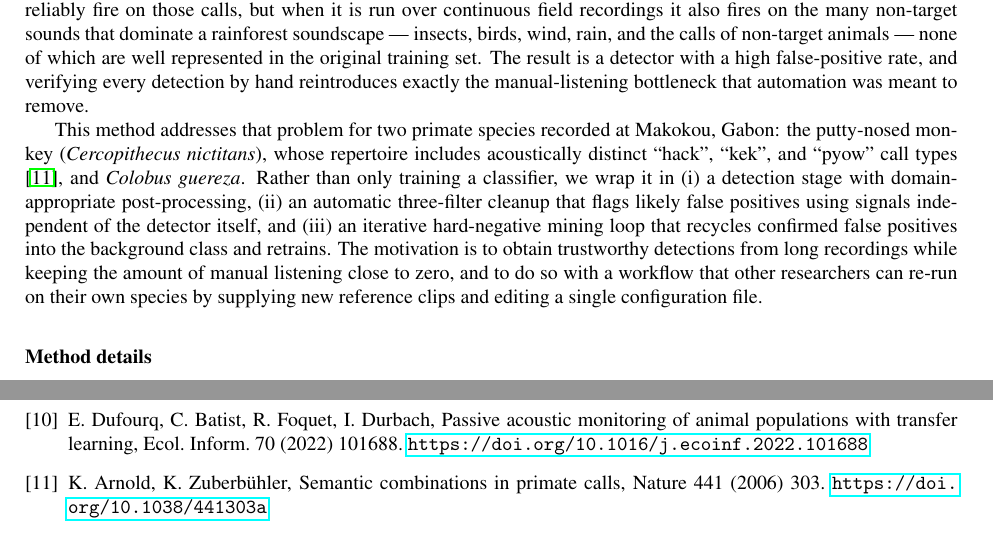
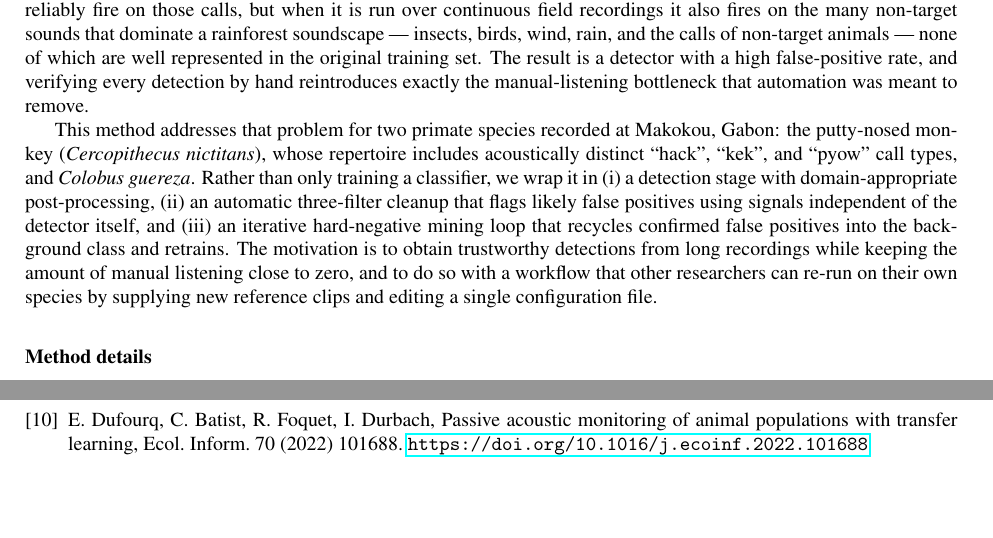
Before and after one commit to Mo119m/primates-sound-detection, a LaTeX paper (paper/methodsx_manuscript.tex): two parts of pages 2 and 9 of 9, joined at a grey line, cut so that both start at the same text, the shorter picture padded with empty space. Compiled offline with pdfLaTeX.

Commit message:
Remove arnold2006 citation from manuscript
User confirmed they did not use Arnold & Zuberbuhler (2006); removed
the in-text \cite and the bibliography entry to keep only cited sources.

https://claude.ai/code/session_01GRhKW3iKJjm2wYYeUd56Hq

```diff
--- a/paper/methodsx_manuscript.tex
+++ b/paper/methodsx_manuscript.tex
@@ -168,7 +168,7 @@ manual-listening bottleneck that automation was meant to remove.
 This method addresses that problem for two primate species recorded at
 Makokou, Gabon: the putty-nosed monkey (\textit{Cercopithecus nictitans}),
 whose repertoire includes acoustically distinct ``hack'', ``kek'', and
-``pyow'' call types \cite{arnold2006}, and \textit{Colobus guereza}. Rather
+``pyow'' call types, and \textit{Colobus guereza}. Rather
 than only training a classifier, we wrap it in (i) a detection stage with
 domain-appropriate post-processing, (ii) an automatic three-filter cleanup
 that flags likely false positives using signals independent of the detector
@@ -710,10 +710,6 @@ E. Dufourq, C. Batist, R. Foquet, I. Durbach, Passive acoustic monitoring of
 animal populations with transfer learning, Ecol. Inform. 70 (2022) 101688.
 \url{https://doi.org/10.1016/j.ecoinf.2022.101688}
 
-\bibitem{arnold2006}
-K. Arnold, K. Zuberb\"uhler, Semantic combinations in primate calls, Nature
-441 (2006) 303. \url{https://doi.org/10.1038/441303a}
-
 \end{thebibliography}
 
 \end{document}
```
